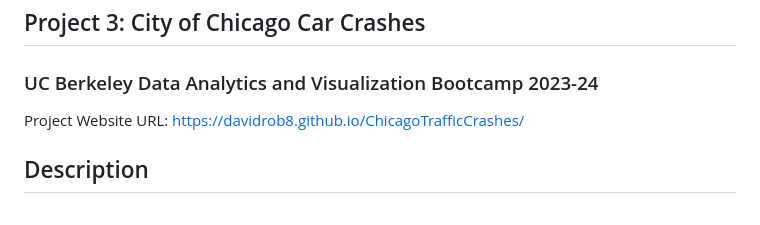
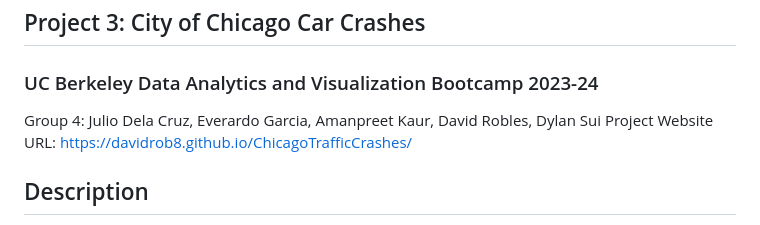
Before and after one commit to DavidRob8/ChicagoTrafficCrashes, a Markdown page: README.md, the part around the change. Drawn GitHub-style.

```diff
--- a/README.md
+++ b/README.md
@@ -1,5 +1,6 @@
 ## Project 3: City of Chicago Car Crashes
 ### UC Berkeley Data Analytics and Visualization Bootcamp 2023-24
+Group 4: Julio Dela Cruz, Everardo Garcia, Amanpreet Kaur, David Robles, Dylan Sui
 Project Website URL: https://davidrob8.github.io/ChicagoTrafficCrashes/
 
 
```
